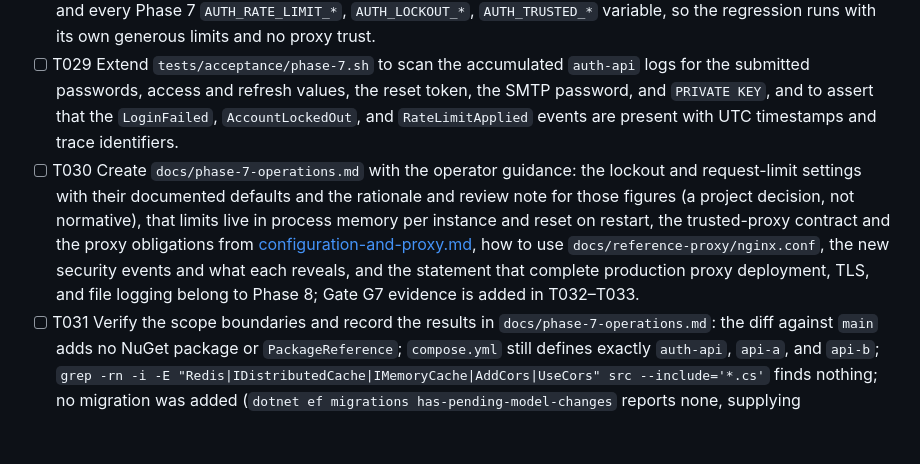
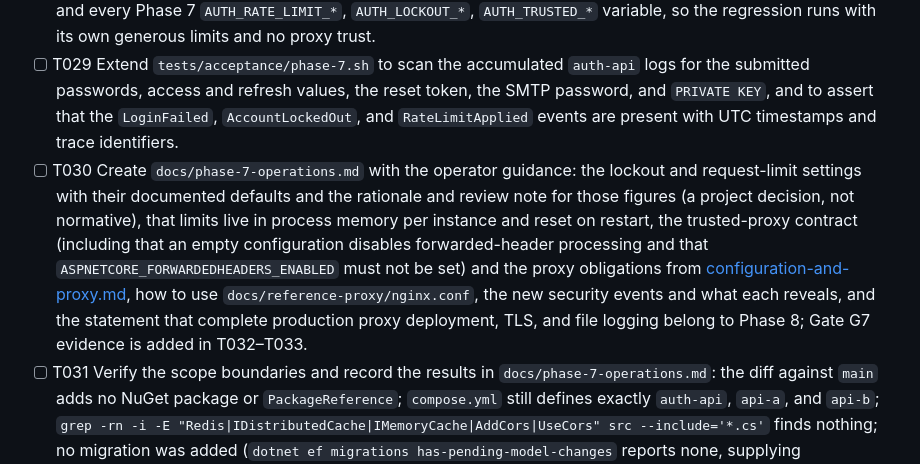
Before and after one commit to jonasmz/SIBO-AUTH-SSD, a Markdown page: specs/007-phase-7-security-hardening/tasks.md, the part around the change. GitHub-like rendering; blank space fills up the shorter version.

```diff
--- a/specs/007-phase-7-security-hardening/tasks.md
+++ b/specs/007-phase-7-security-hardening/tasks.md
@@ -142,7 +142,7 @@ boundary, and all Phase 1–6 regression behavior.
 - [ ] T027 [P] Add the acceptance-only override `tests/acceptance/compose.reference-proxy.yml`: a `reference-proxy` service using the official `nginx` Alpine image with the tag and digest pinned when implemented, mounting T026, on a fixed subnet and fixed proxy address of the default network, and setting `ReverseProxy__TrustedProxies` on `auth-api` to that address only; never referenced by `compose.yml`.
 - [ ] T028 Add the Phase 7 Compose acceptance lifecycle in `tests/acceptance/phase-7.sh`, modeled on `tests/acceptance/phase-6.sh` and using the T027 override with disposable host directories: five failed logins lock an account and the correct password is refused; each policy returns an application `429` (`application/problem+json`) at a small configured limit while the others still answer, with a `Retry-After` that is positive and no longer than the configured window (no step sleeps or waits for a window to renew; [research.md](research.md) §4); a forged `X-Forwarded-For` sent directly is ignored (the log shows the real peer); through `reference-proxy` the log shows the client address and not the proxy or the forged value; the proxy's first layer returns its own `429` (HTML) at its larger limit; and the script finishes by tearing down its project and running `tests/acceptance/phase-6.sh` as regression (which chains Phases 5–1) in a subshell that unsets `COMPOSE_FILE` and every Phase 7 `AUTH_RATE_LIMIT_*`, `AUTH_LOCKOUT_*`, `AUTH_TRUSTED_*` variable, so the regression runs with its own generous limits and no proxy trust.
 - [ ] T029 Extend `tests/acceptance/phase-7.sh` to scan the accumulated `auth-api` logs for the submitted passwords, access and refresh values, the reset token, the SMTP password, and `PRIVATE KEY`, and to assert that the `LoginFailed`, `AccountLockedOut`, and `RateLimitApplied` events are present with UTC timestamps and trace identifiers.
-- [ ] T030 Create `docs/phase-7-operations.md` with the operator guidance: the lockout and request-limit settings with their documented defaults and the rationale and review note for those figures (a project decision, not normative), that limits live in process memory per instance and reset on restart, the trusted-proxy contract and the proxy obligations from [configuration-and-proxy.md](contracts/configuration-and-proxy.md), how to use `docs/reference-proxy/nginx.conf`, the new security events and what each reveals, and the statement that complete production proxy deployment, TLS, and file logging belong to Phase 8; Gate G7 evidence is added in T032–T033.
+- [ ] T030 Create `docs/phase-7-operations.md` with the operator guidance: the lockout and request-limit settings with their documented defaults and the rationale and review note for those figures (a project decision, not normative), that limits live in process memory per instance and reset on restart, the trusted-proxy contract (including that an empty configuration disables forwarded-header processing and that `ASPNETCORE_FORWARDEDHEADERS_ENABLED` must not be set) and the proxy obligations from [configuration-and-proxy.md](contracts/configuration-and-proxy.md), how to use `docs/reference-proxy/nginx.conf`, the new security events and what each reveals, and the statement that complete production proxy deployment, TLS, and file logging belong to Phase 8; Gate G7 evidence is added in T032–T033.
 - [ ] T031 Verify the scope boundaries and record the results in `docs/phase-7-operations.md`: the diff against `main` adds no NuGet package or `PackageReference`; `compose.yml` still defines exactly `auth-api`, `api-a`, and `api-b`; `grep -rn -i -E "Redis|IDistributedCache|IMemoryCache|AddCors|UseCors" src --include='*.cs'` finds nothing; no migration was added (`dotnet ef migrations has-pending-model-changes` reports none, supplying `Microsoft.EntityFrameworkCore.Design` temporarily from the local package cache and reverting that change).
 - [ ] T032 Run `dotnet build --no-incremental -warnaserror` and the complete unit/integration suite, resolve Phase 7 and Phase 1–6 regressions, and record the exact commands and PASS evidence in `docs/phase-7-operations.md`, keeping `specs/007-phase-7-security-hardening/quickstart.md` as the reusable validation guide.
 - [ ] T033 Run `tests/acceptance/phase-7.sh` and record all five Gate G7 evidence states—build, tests, startup, feature, and regression—in `docs/phase-7-operations.md`, linked to the focused test and acceptance output.
```
Also changed, not shown: specs/007-phase-7-security-hardening/research.md (+30 -14 lines).
